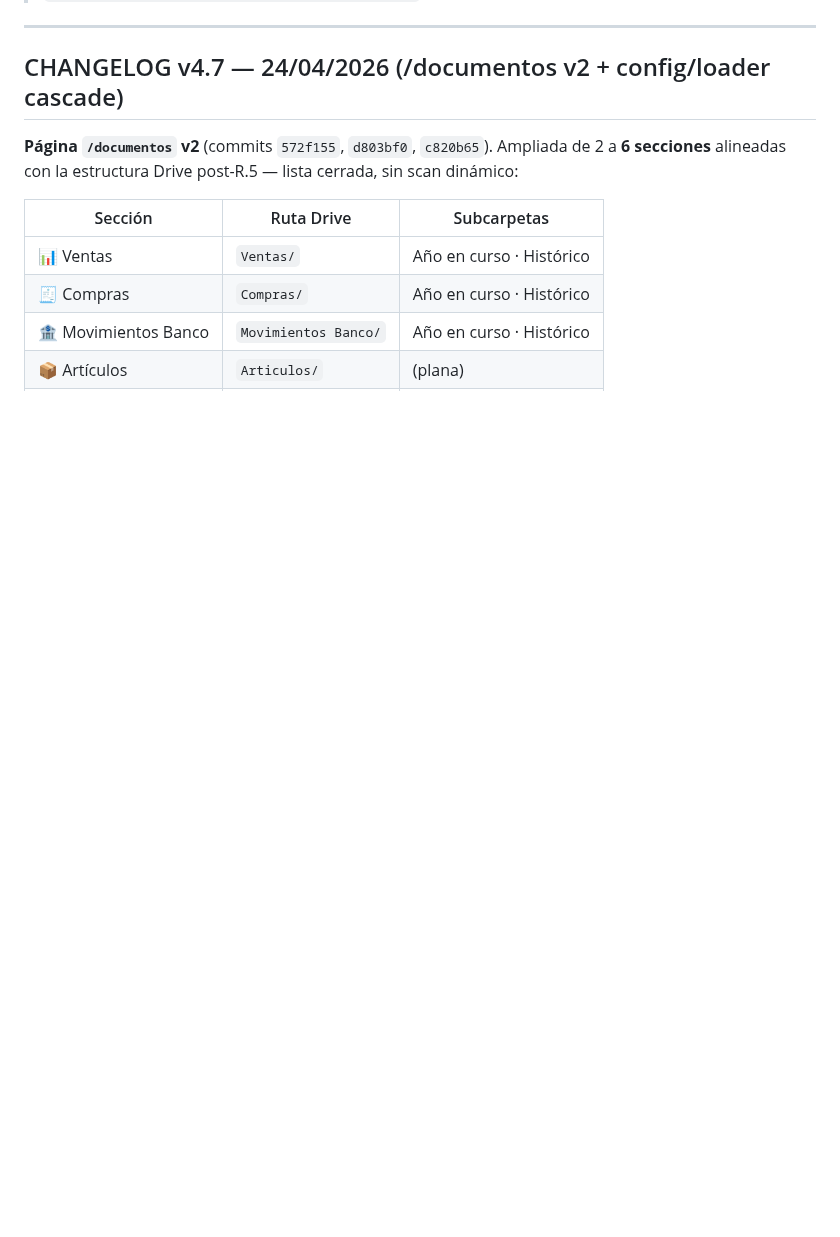
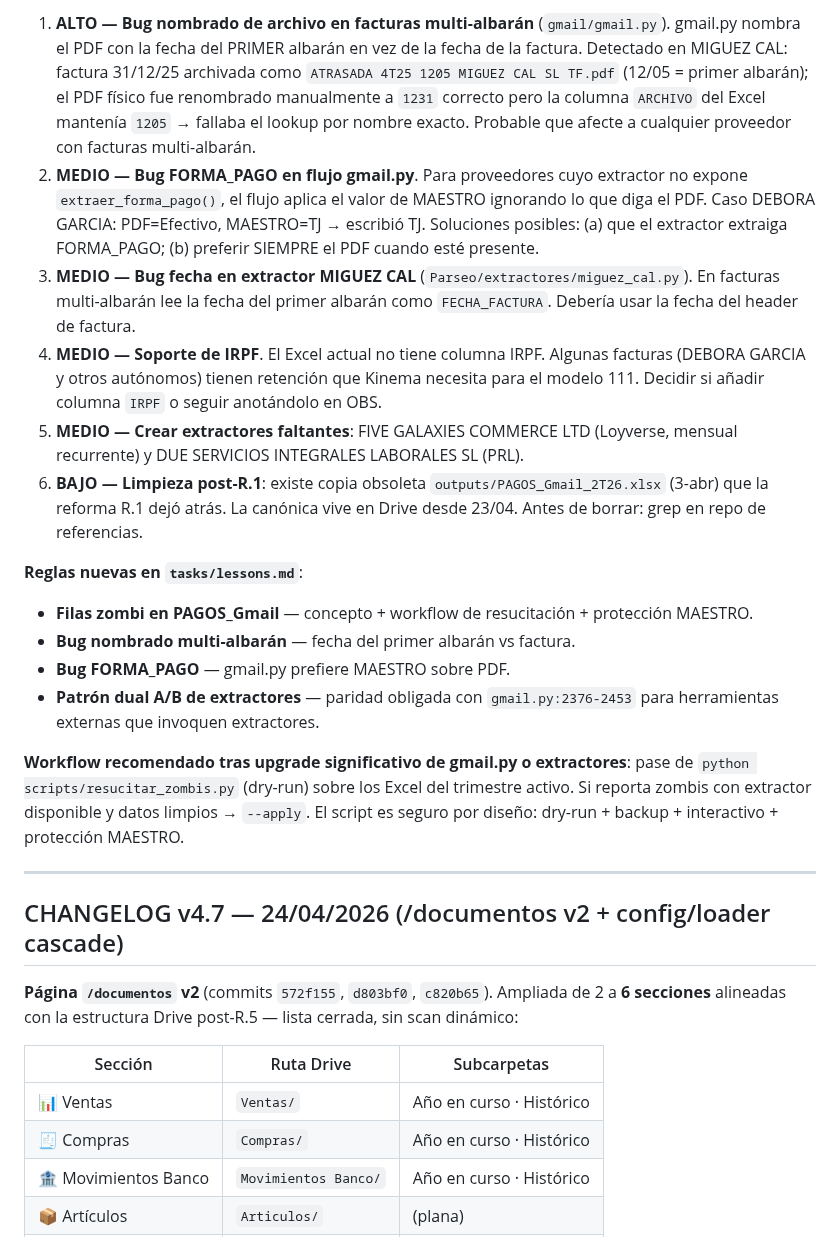
Before and after one commit to TascaBarea/gestion-facturas, a Markdown page: docs/SPEC_GESTION_FACTURAS_v4.md, the part around one of its changes. Drawn GitHub-style; blank space fills up the shorter version.

```diff
--- a/docs/SPEC_GESTION_FACTURAS_v4.md
+++ b/docs/SPEC_GESTION_FACTURAS_v4.md
@@ -6,3 +37,18 @@
+1. **ALTO — Bug nombrado de archivo en facturas multi-albarán** (`gmail/gmail.py`). gmail.py nombra el PDF con la fecha del PRIMER albarán en vez de la fecha de la factura. Detectado en MIGUEZ CAL: factura 31/12/25 archivada como `ATRASADA 4T25 1205 MIGUEZ CAL SL TF.pdf` (12/05 = primer albarán); el PDF físico fue renombrado manualmente a `1231` correcto pero la columna `ARCHIVO` del Excel mantenía `1205` → fallaba el lookup por nombre exacto. Probable que afecte a cualquier proveedor con facturas multi-albarán.
+2. **MEDIO — Bug FORMA_PAGO en flujo gmail.py**. Para proveedores cuyo extractor no expone `extraer_forma_pago()`, el flujo aplica el valor de MAESTRO ignorando lo que diga el PDF. Caso DEBORA GARCIA: PDF=Efectivo, MAESTRO=TJ → escribió TJ. Soluciones posibles: (a) que el extractor extraiga FORMA_PAGO; (b) preferir SIEMPRE el PDF cuando esté presente.
+3. **MEDIO — Bug fecha en extractor MIGUEZ CAL** (`Parseo/extractores/miguez_cal.py`). En facturas multi-albarán lee la fecha del primer albarán como `FECHA_FACTURA`. Debería usar la fecha del header de factura.
+4. **MEDIO — Soporte de IRPF**. El Excel actual no tiene columna IRPF. Algunas facturas (DEBORA GARCIA y otros autónomos) tienen retención que Kinema necesita para el modelo 111. Decidir si añadir columna `IRPF` o seguir anotándolo en OBS.
+5. **MEDIO — Crear extractores faltantes**: FIVE GALAXIES COMMERCE LTD (Loyverse, mensual recurrente) y DUE SERVICIOS INTEGRALES LABORALES SL (PRL).
+6. **BAJO — Limpieza post-R.1**: existe copia obsoleta `outputs/PAGOS_Gmail_2T26.xlsx` (3-abr) que la reforma R.1 dejó atrás. La canónica vive en Drive desde 23/04. Antes de borrar: grep en repo de referencias.
+
+**Reglas nuevas en `tasks/lessons.md`**:
+
+- **Filas zombi en PAGOS_Gmail** — concepto + workflow de resucitación + protección MAESTRO.
+- **Bug nombrado multi-albarán** — fecha del primer albarán vs factura.
+- **Bug FORMA_PAGO** — gmail.py prefiere MAESTRO sobre PDF.
+- **Patrón dual A/B de extractores** — paridad obligada con `gmail.py:2376-2453` para herramientas externas que invoquen extractores.
+
+**Workflow recomendado tras upgrade significativo de gmail.py o extractores**: pase de `python scripts/resucitar_zombis.py` (dry-run) sobre los Excel del trimestre activo. Si reporta zombis con extractor disponible y datos limpios → `--apply`. El script es seguro por diseño: dry-run + backup + interactivo + protección MAESTRO.
 
 ---
 
```
Also changed, not shown: other parts of docs/SPEC_GESTION_FACTURAS_v4.md (+33 -2 lines), CLAUDE.md (+1 -1 lines).
